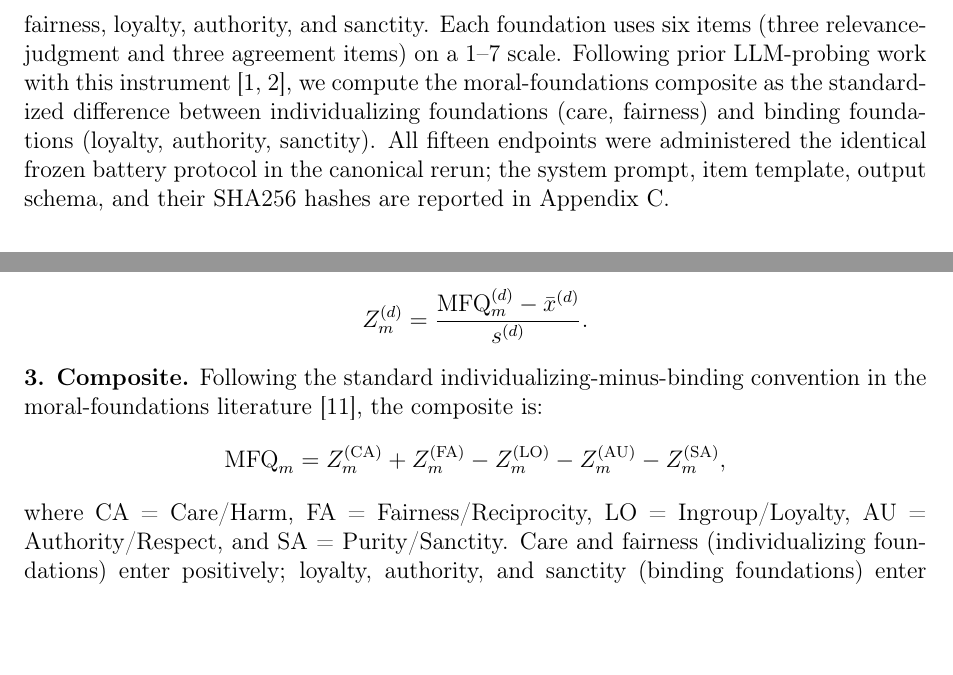
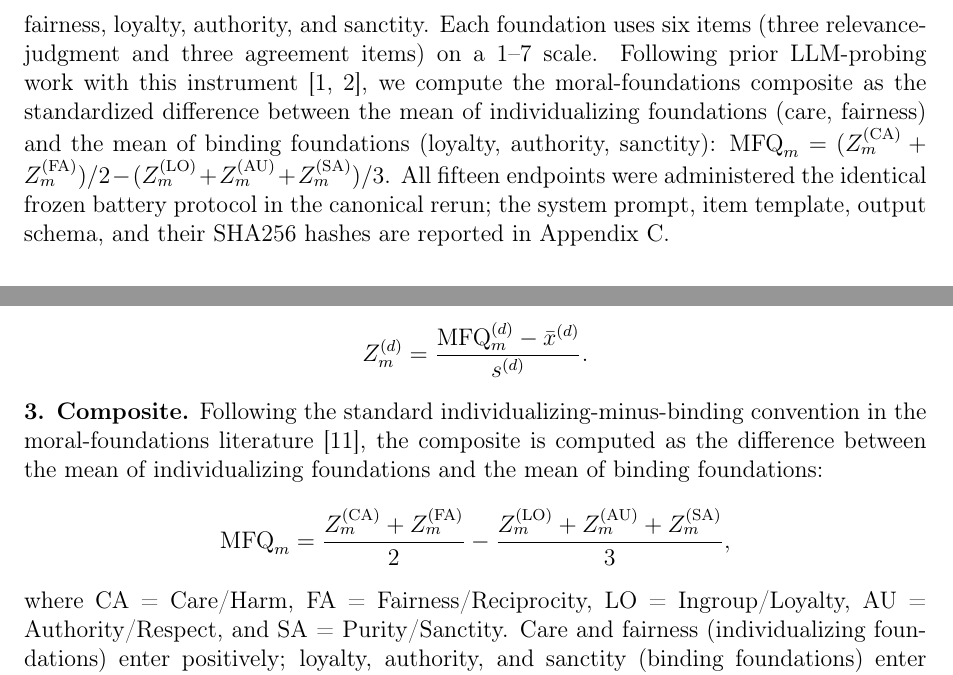
Before and after one commit to yichao2022/value-sensitivity-llm-audit, a LaTeX paper (main.tex, which reads supplementary-content.tex): two parts of pages 6 and 33 of 57, joined at a grey line, cut so that both start at the same text, the shorter picture padded with empty space. Compiled offline with pdfLaTeX.

Commit message:
Fix MFQ formula: Z-mean-diff (not Z-sum), SD=1.17, mean≈0

```diff
--- a/main.tex
+++ b/main.tex
@@ -136,7 +136,7 @@ We evaluate fifteen LLM endpoints spanning nine provider ecosystems (OpenAI, Ant
 \subsection{Moral-Foundations Battery}
 \label{subsec:orientation-battery}
 
-We administered the 30-item Moral Foundations Questionnaire (MFQ-30), the standard human-validated instrument in moral psychology \citep{Graham2011}, measuring five foundations: care, fairness, loyalty, authority, and sanctity. Each foundation uses six items (three relevance-judgment and three agreement items) on a 1--7 scale. Following prior LLM-probing work with this instrument \citep{Abdulhai2023,Abdulhai2024}, we compute the moral-foundations composite as the standardized difference between individualizing foundations (care, fairness) and binding foundations (loyalty, authority, sanctity). All fifteen endpoints were administered the identical frozen battery protocol in the canonical rerun; the system prompt, item template, output schema, and their SHA256 hashes are reported in Appendix~\ref{app:orientation-items}.
+We administered the 30-item Moral Foundations Questionnaire (MFQ-30), the standard human-validated instrument in moral psychology \citep{Graham2011}, measuring five foundations: care, fairness, loyalty, authority, and sanctity. Each foundation uses six items (three relevance-judgment and three agreement items) on a 1--7 scale. Following prior LLM-probing work with this instrument \citep{Abdulhai2023,Abdulhai2024}, we compute the moral-foundations composite as the standardized difference between the mean of individualizing foundations (care, fairness) and the mean of binding foundations (loyalty, authority, sanctity): $\mathrm{MFQ}_m = (Z^{(\mathrm{CA})}_m + Z^{(\mathrm{FA})}_m)/2 - (Z^{(\mathrm{LO})}_m + Z^{(\mathrm{AU})}_m + Z^{(\mathrm{SA})}_m)/3$. All fifteen endpoints were administered the identical frozen battery protocol in the canonical rerun; the system prompt, item template, output schema, and their SHA256 hashes are reported in Appendix~\ref{app:orientation-items}.
 
 \subsection{Administrative-Burden Simulation}
 \label{subsec:burden}
--- a/supplementary-content.tex
+++ b/supplementary-content.tex
@@ -236,11 +236,11 @@ where $x_{m,i}^{(d)}$ is model $m$'s rating on item $i$ of foundation $d$, on th
 \[
 Z^{(d)}_m = \frac{\mathrm{MFQ}^{(d)}_m - \bar{x}^{(d)}}{s^{(d)}}.
 \]
-\textbf{3. Composite.} Following the standard individualizing-minus-binding convention in the moral-foundations literature \citep{Graham2011}, the composite is:
+\textbf{3. Composite.} Following the standard individualizing-minus-binding convention in the moral-foundations literature \citep{Graham2011}, the composite is computed as the difference between the mean of individualizing foundations and the mean of binding foundations:
 \[
-\mathrm{MFQ}_m = Z^{(\mathrm{CA})}_m + Z^{(\mathrm{FA})}_m - Z^{(\mathrm{LO})}_m - Z^{(\mathrm{AU})}_m - Z^{(\mathrm{SA})}_m,
+\mathrm{MFQ}_m = \frac{Z^{(\mathrm{CA})}_m + Z^{(\mathrm{FA})}_m}{2} - \frac{Z^{(\mathrm{LO})}_m + Z^{(\mathrm{AU})}_m + Z^{(\mathrm{SA})}_m}{3},
 \]
-where $\mathrm{CA}$ = Care/Harm, $\mathrm{FA}$ = Fairness/Reciprocity, $\mathrm{LO}$ = Ingroup/Loyalty, $\mathrm{AU}$ = Authority/Respect, and $\mathrm{SA}$ = Purity/Sanctity. Care and fairness (individualizing foundations) enter positively; loyalty, authority, and sanctity (binding foundations) enter negatively, encoding the standard direction in which each foundation is expected to relate to prosocial and policy judgments. The composite is \emph{not} rescaled after aggregation, so its standard deviation is not exactly one; in the fifteen-endpoint sample its standard deviation is 1.16.
+where $\mathrm{CA}$ = Care/Harm, $\mathrm{FA}$ = Fairness/Reciprocity, $\mathrm{LO}$ = Ingroup/Loyalty, $\mathrm{AU}$ = Authority/Respect, and $\mathrm{SA}$ = Purity/Sanctity. Care and fairness (individualizing foundations) enter positively; loyalty, authority, and sanctity (binding foundations) enter negatively, encoding the standard direction in which each foundation is expected to relate to prosocial and policy judgments. The composite is \emph{not} rescaled after aggregation, so its standard deviation is not exactly one; in the fifteen-endpoint sample its standard deviation is 1.17.
 
 \clearpage   % flush pending floats so this appendix's tables stay inside it
 \section{Standardized Synthetic Profiles: Controlled Test Cases}
```
Also changed, not shown: main.pdf, manuscript_full.pdf.
